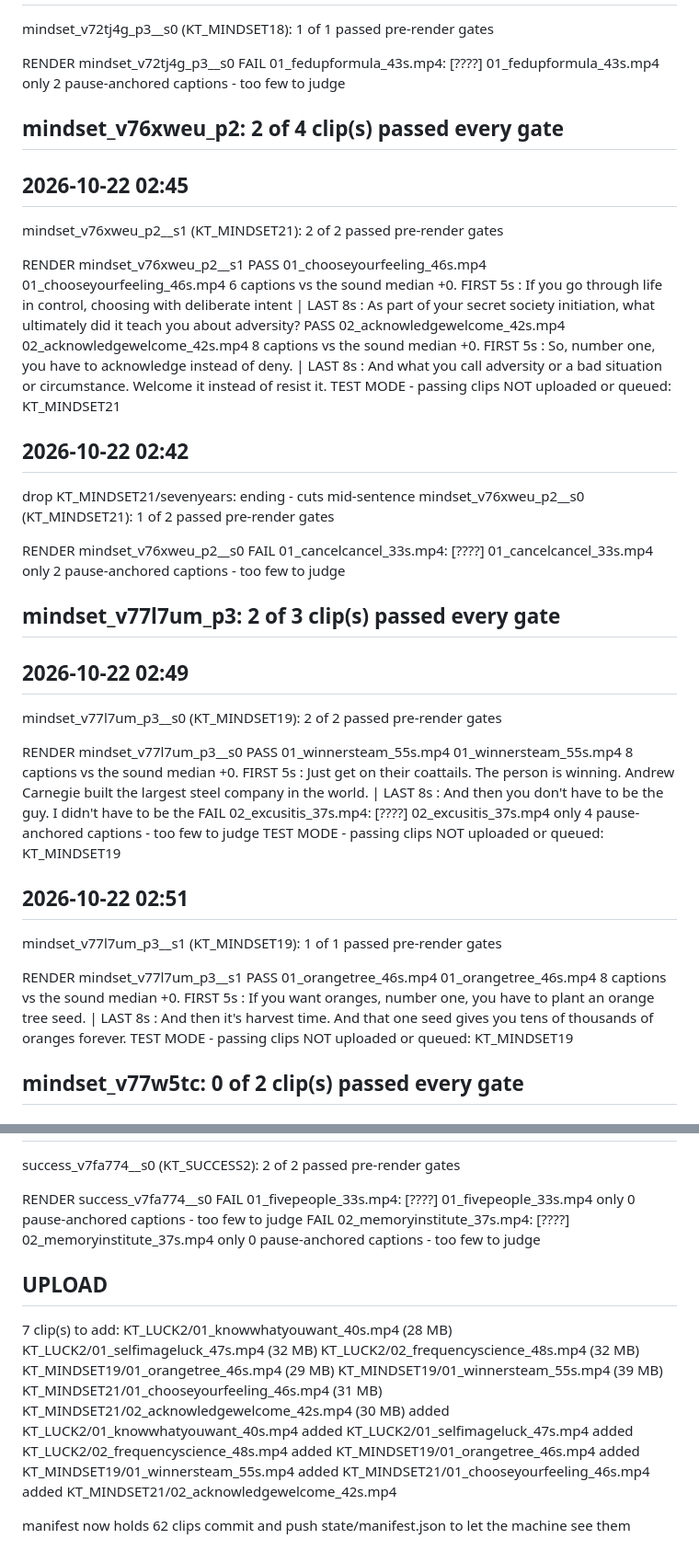
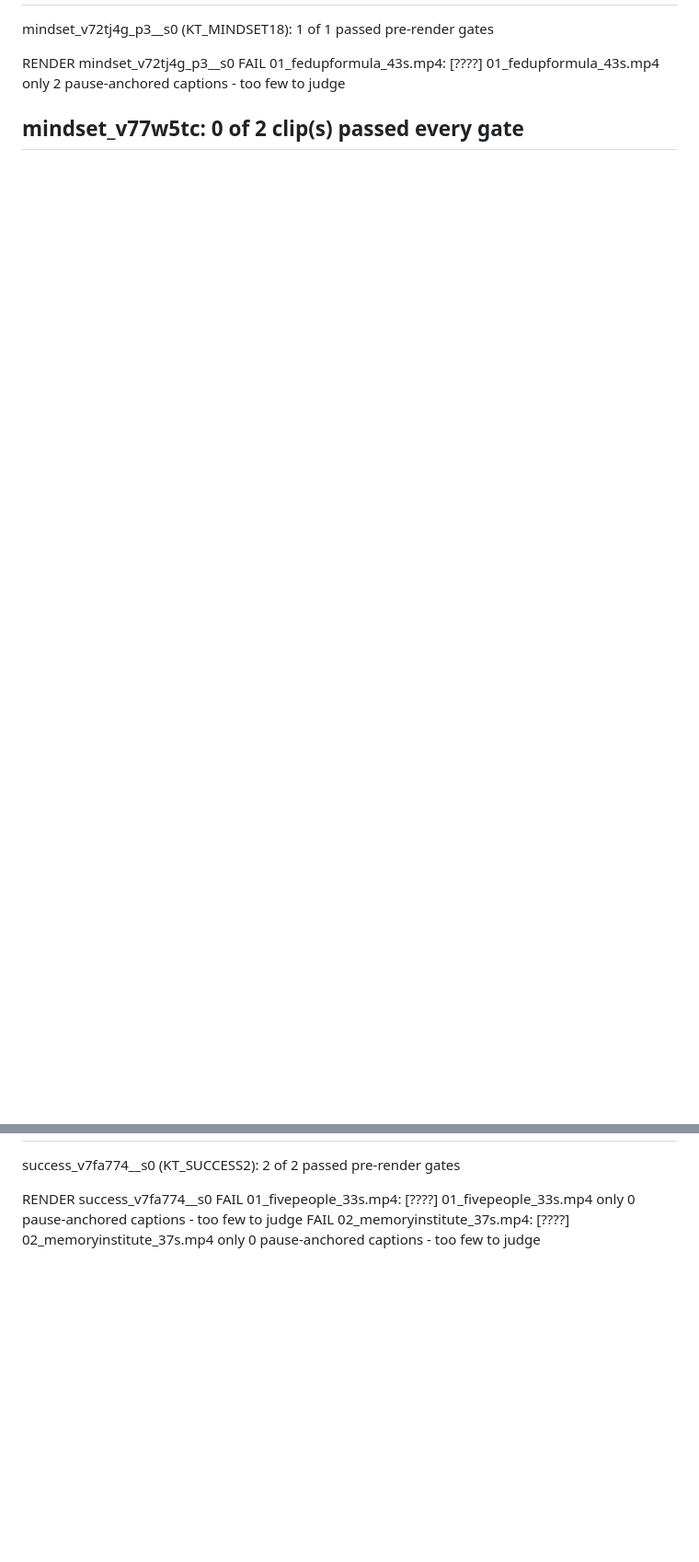
Before and after one commit to truewealthformulas/clip-machine, a Markdown page: factory/reports/latest.md, 2 parts joined by grey strips. Shown at 92% size. Drawn GitHub-style; blank space fills up the shorter version.

Commit message:
factory: clips built and queued 2026-10-22T08:21:36Z

```diff
--- a/factory/reports/latest.md
+++ b/factory/reports/latest.md
@@ -88,52 +55,6 @@ RENDER mindset_v72tj4g_p3__s0
   FAIL 01_fedupformula_43s.mp4: [????] 01_fedupformula_43s.mp4                                only 2 pause-anchored captions - too few to judge
 
 
-## mindset_v76xweu_p2: 2 of 4 clip(s) passed every gate
-
-
-## 2026-10-22 02:45
-mindset_v76xweu_p2__s1 (KT_MINDSET21): 2 of 2 passed pre-render gates
-
-RENDER mindset_v76xweu_p2__s1
-  PASS 01_chooseyourfeeling_46s.mp4  01_chooseyourfeeling_46s.mp4                           6 captions vs the sound  median +0.
-       FIRST 5s : If you go through life in control, choosing with deliberate intent | LAST  8s : As part of your secret society initiation, what ultimately did it teach you about adversity?
-  PASS 02_acknowledgewelcome_42s.mp4  02_acknowledgewelcome_42s.mp4                          8 captions vs the sound  median +0.
-       FIRST 5s : So, number one, you have to acknowledge instead of deny. | LAST  8s : And what you call adversity or a bad situation or circumstance. Welcome it instead of resist it.
-TEST MODE - passing clips NOT uploaded or queued: KT_MINDSET21
-
-
-
-## 2026-10-22 02:42
-  drop KT_MINDSET21/sevenyears: ending - cuts mid-sentence
-mindset_v76xweu_p2__s0 (KT_MINDSET21): 1 of 2 passed pre-render gates
-
-RENDER mindset_v76xweu_p2__s0
-  FAIL 01_cancelcancel_33s.mp4: [????] 01_cancelcancel_33s.mp4                                only 2 pause-anchored captions - too few to judge
-
-
-## mindset_v77l7um_p3: 2 of 3 clip(s) passed every gate
-
-
-## 2026-10-22 02:49
-mindset_v77l7um_p3__s0 (KT_MINDSET19): 2 of 2 passed pre-render gates
-
-RENDER mindset_v77l7um_p3__s0
-  PASS 01_winnersteam_55s.mp4  01_winnersteam_55s.mp4                                 8 captions vs the sound  median +0.
-       FIRST 5s : Just get on their coattails. The person is winning. Andrew Carnegie built the largest steel company in the world. | LAST  8s : And then you don't have to be the guy. I didn't have to be the
-  FAIL 02_excusitis_37s.mp4: [????] 02_excusitis_37s.mp4                                   only 4 pause-anchored captions - too few to judge
-TEST MODE - passing clips NOT uploaded or queued: KT_MINDSET19
-
-
-
-## 2026-10-22 02:51
-mindset_v77l7um_p3__s1 (KT_MINDSET19): 1 of 1 passed pre-render gates
-
-RENDER mindset_v77l7um_p3__s1
-  PASS 01_orangetree_46s.mp4  01_orangetree_46s.mp4                                  8 captions vs the sound  median +0.
-       FIRST 5s : If you want oranges, number one, you have to plant an orange tree seed. | LAST  8s : And then it's harvest time. And that one seed gives you tens of thousands of oranges forever.
-TEST MODE - passing clips NOT uploaded or queued: KT_MINDSET19
-
-
 ## mindset_v77w5tc: 0 of 2 clip(s) passed every gate
 
 
@@ -175,24 +96,3 @@ success_v7fa774__s0 (KT_SUCCESS2): 2 of 2 passed pre-render gates
 RENDER success_v7fa774__s0
   FAIL 01_fivepeople_33s.mp4: [????] 01_fivepeople_33s.mp4                                  only 0 pause-anchored captions - too few to judge
   FAIL 02_memoryinstitute_37s.mp4: [????] 02_memoryinstitute_37s.mp4                             only 0 pause-anchored captions - too few to judge
-
-
-## UPLOAD
-7 clip(s) to add:
-   KT_LUCK2/01_knowwhatyouwant_40s.mp4  (28 MB)
-   KT_LUCK2/01_selfimageluck_47s.mp4  (32 MB)
-   KT_LUCK2/02_frequencyscience_48s.mp4  (32 MB)
-   KT_MINDSET19/01_orangetree_46s.mp4  (29 MB)
-   KT_MINDSET19/01_winnersteam_55s.mp4  (39 MB)
-   KT_MINDSET21/01_chooseyourfeeling_46s.mp4  (31 MB)
-   KT_MINDSET21/02_acknowledgewelcome_42s.mp4  (30 MB)
-   added KT_LUCK2/01_knowwhatyouwant_40s.mp4
-   added KT_LUCK2/01_selfimageluck_47s.mp4
-   added KT_LUCK2/02_frequencyscience_48s.mp4
-   added KT_MINDSET19/01_orangetree_46s.mp4
-   added KT_MINDSET19/01_winnersteam_55s.mp4
-   added KT_MINDSET21/01_chooseyourfeeling_46s.mp4
-   added KT_MINDSET21/02_acknowledgewelcome_42s.mp4
-
-manifest now holds 62 clips
-commit and push state/manifest.json to let the machine see them
```
Also changed, not shown: other parts of factory/reports/latest.md (+10 -43 lines).
